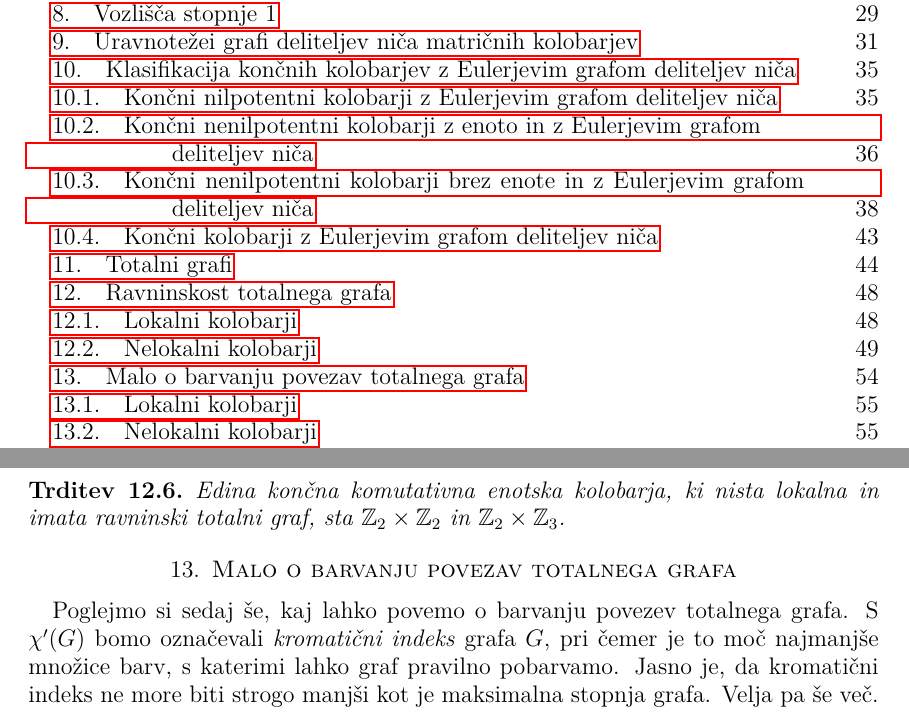
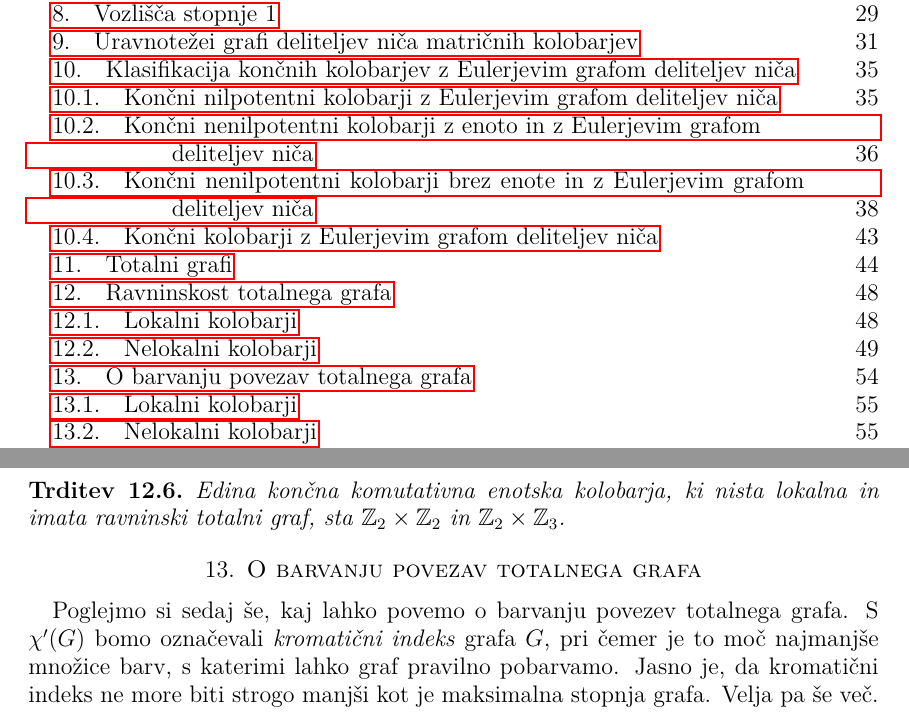
Before and after one commit to KlemenPavlic/seminar, a LaTeX paper (leme.tex): two parts of pages 2 and 54 of 59, joined at a grey line, cut so that both start at the same text. Compiled offline with pdfLaTeX.

Commit message:
Dodal popravke

```diff
--- a/leme.tex
+++ b/leme.tex
@@ -2215,7 +2215,7 @@ Edina končna komutativna enotska kolobarja, ki nista lokalna in imata ravninski
 \end{trditev}
 
 % BARVANJA POVEZAV
-\section{Malo o barvanju povezav totalnega grafa}
+\section{O barvanju povezav totalnega grafa}
 Poglejmo si sedaj še, kaj lahko povemo o barvanju povezev totalnega grafa. S $\chi'(G)$ bomo označevali \emph{kromatični indeks} grafa $G$, pri čemer je to moč najmanjše množice barv, s katerimi lahko graf pravilno pobarvamo. Jasno je, da kromatični indeks ne more biti strogo manjši kot je maksimalna stopnja grafa. Velja pa še več.
 
 \begin{izrek}(Vizing)
```
